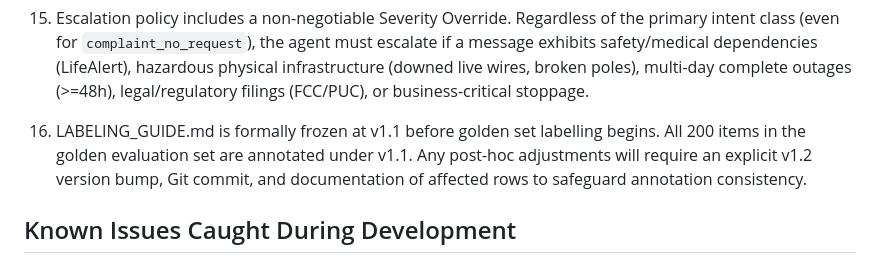
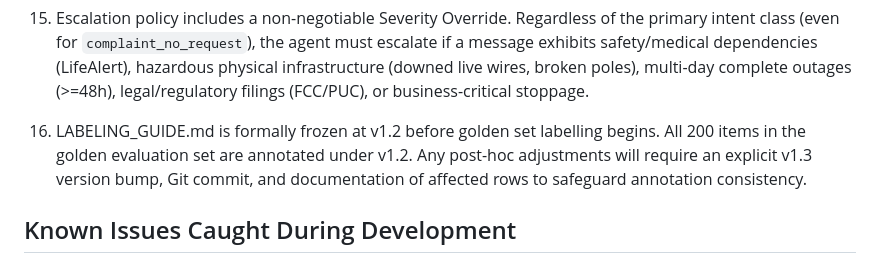
Before and after one commit to wayalbhushan/SupportLens, a Markdown page: DECISIONS.md, the part around the change. Rendered like a GitHub page.

```diff
--- a/DECISIONS.md
+++ b/DECISIONS.md
@@ -70,9 +70,9 @@ Append new entries here as they arise — never reconstruct this file.
     complete outages (>=48h), legal/regulatory filings (FCC/PUC), or business-critical
     stoppage.
 
-16. LABELING_GUIDE.md is formally frozen at v1.1 before golden set labelling
-    begins. All 200 items in the golden evaluation set are annotated under v1.1.
-    Any post-hoc adjustments will require an explicit v1.2 version bump, Git
+16. LABELING_GUIDE.md is formally frozen at v1.2 before golden set labelling
+    begins. All 200 items in the golden evaluation set are annotated under v1.2.
+    Any post-hoc adjustments will require an explicit v1.3 version bump, Git
     commit, and documentation of affected rows to safeguard annotation consistency.
 
 
```
Also changed, not shown: LABELING_GUIDE.md (+4 -2 lines).
